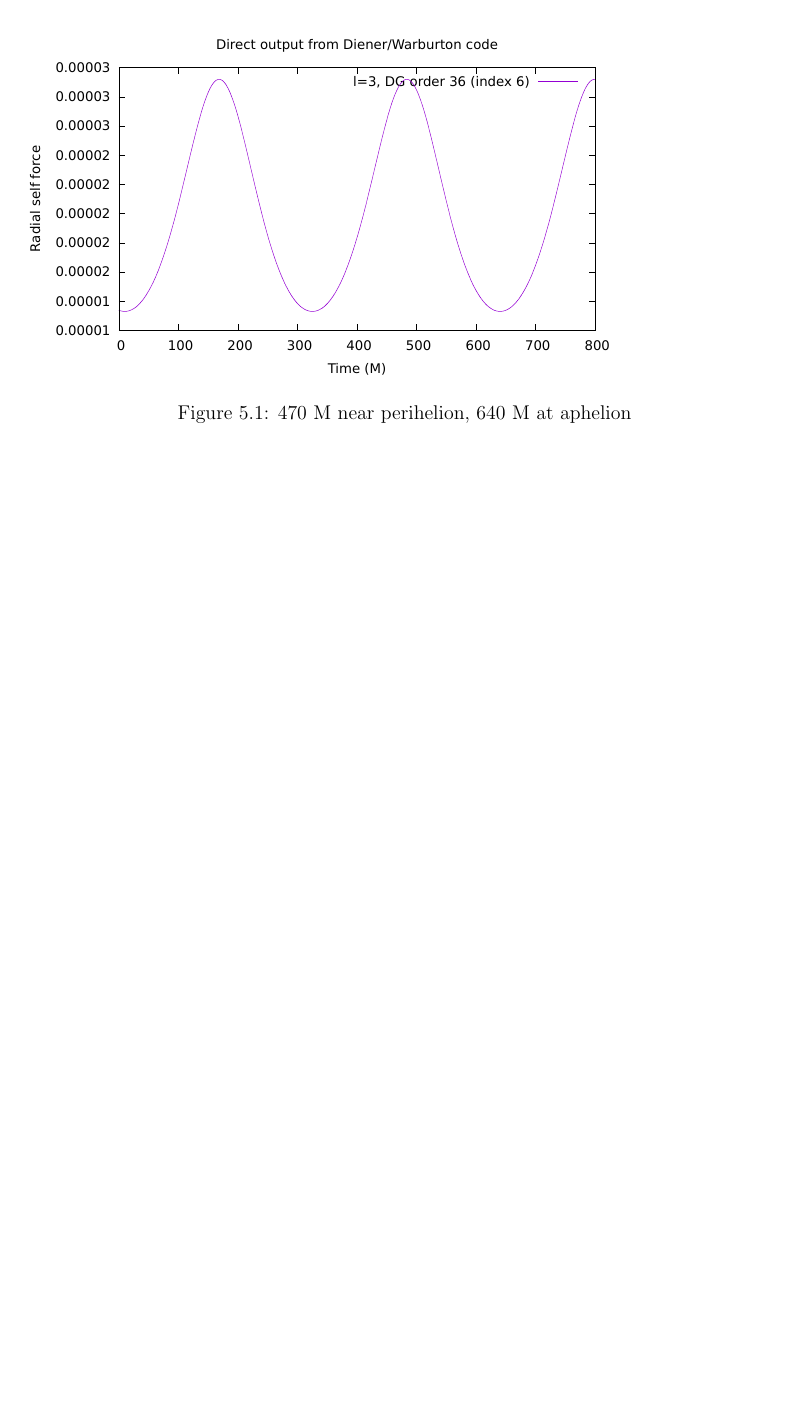
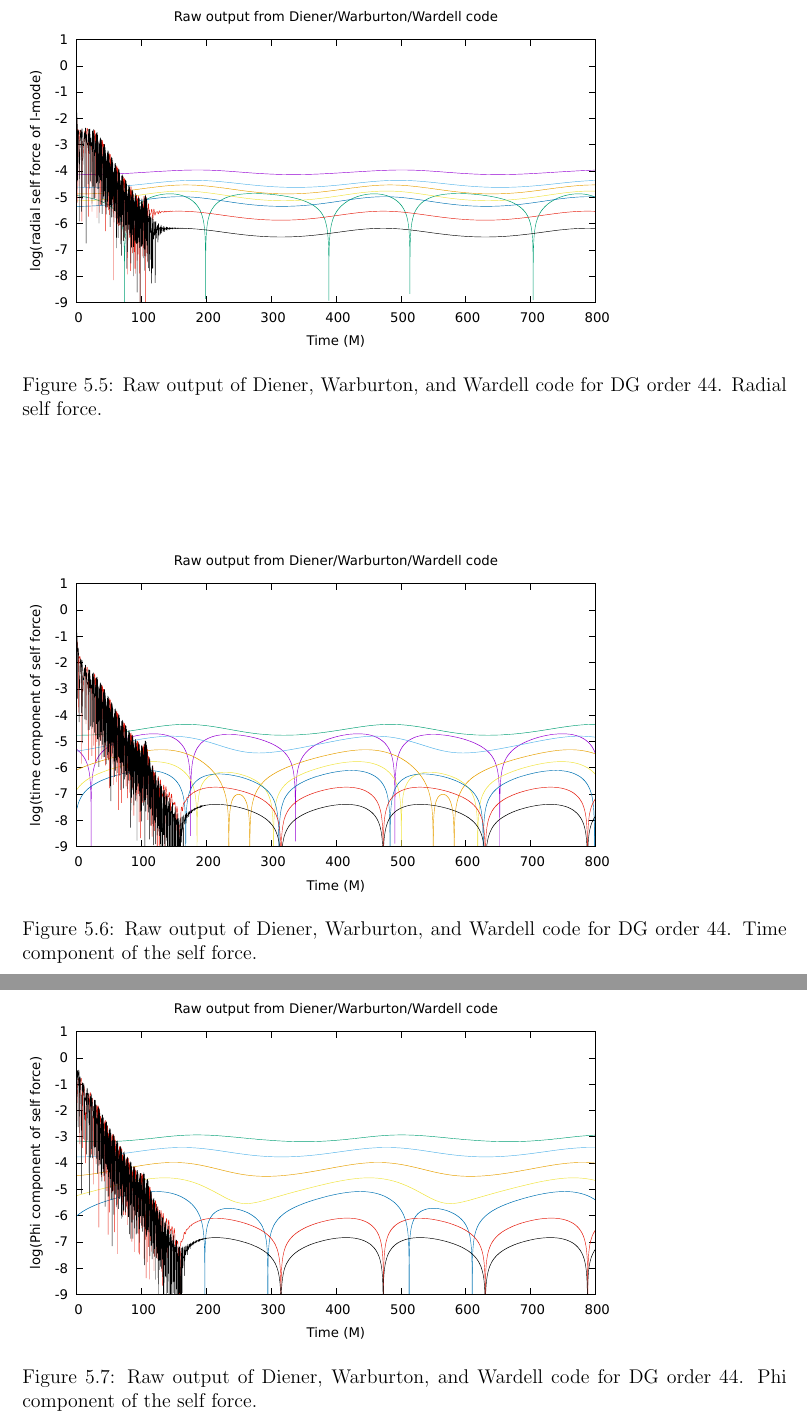
Before and after one commit to sdorsher/NumericalRelativityMastersExam, a LaTeX thesis (generalexammainfile.tex, which reads chapter5.tex): part of page 26 of 56 before the commit and two parts of pages 29 and 30 of 60 after it, the two joined at a grey line, cut so that both start at the same text, the shorter picture padded with empty space. Compiled offline with pdfLaTeX.

```diff
--- a/chapter5.tex
+++ b/chapter5.tex
@@ -11,8 +26,17 @@
 
 
 
+\begin{figure}
+  \includegraphics{rawRadialSelForceModes}
+  \caption{Raw output of Diener, Warburton, and Wardell code for DG order 44. Radial self force.}
+\end{figure}
 
 \begin{figure}
-  \includegraphics{psirl_l3_order36}
-  \caption{470 M near perihelion, 640 M at aphelion}
+  \includegraphics{rawTimeSelfForceModes}
+  \caption{Raw output of Diener, Warburton, and Wardell code for DG order 44. Time component of the self force.}
 \end{figure}
+
+\begin{figure}
+  \includegraphics{rawPhiSelfForceModes}
+  \caption{Raw output of Diener, Warburton, and Wardell code for DG order 44. Phi component of the self force.}
+\end{figure}
```
Also changed, not shown: generalexammainfile.pdf, orbitdg44p99e01.png (deleted), orbitevolvedg44p99e01.png (deleted), chapter5.tex (21 more changed lines).
